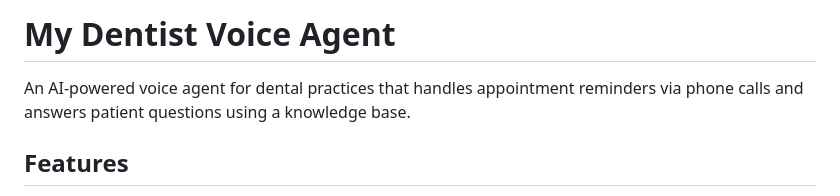
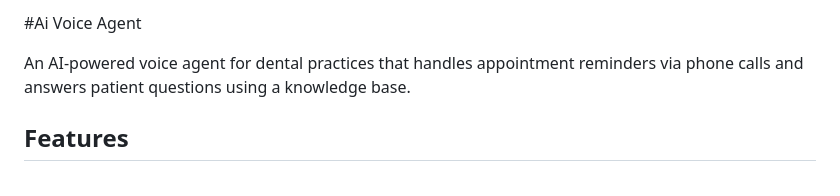
Before and after one commit to Mahbubulalom/AI--voice-agent, a Markdown page: README.md, the part around the change. Drawn GitHub-style.

```diff
--- a/README.md
+++ b/README.md
@@ -1,4 +1,4 @@
-# My Dentist Voice Agent
+#Ai Voice Agent
 
 An AI-powered voice agent for dental practices that handles appointment reminders via phone calls and answers patient questions using a knowledge base.
 
```
